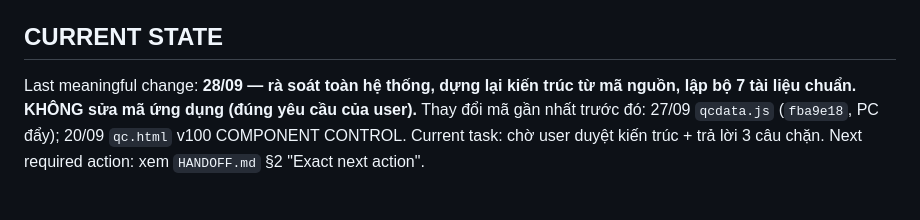
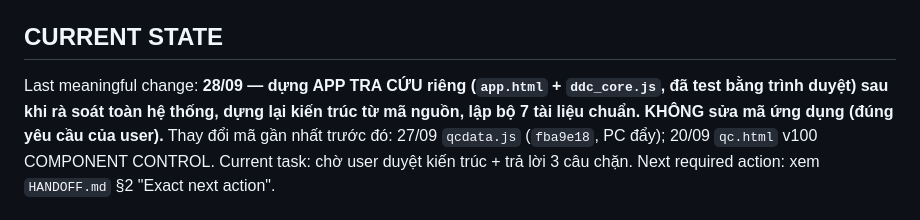
Before and after one commit to themy1809-del/bao-cao-qc-an-ha, a Markdown page: PROJECT_STATUS.md, the part around the change. Rendered like a GitHub page.

```diff
--- a/PROJECT_STATUS.md
+++ b/PROJECT_STATUS.md
@@ -112,7 +112,7 @@ Theo dõi (không phải bug): file packing / SX đổi tên cột hay bố cụ
 `ghiDoiChieuSX_` dò theo tên, nhưng đổi hẳn thì phải cập nhật đúng 1 chỗ tương ứng.
 
 ## CURRENT STATE
-Last meaningful change: **28/09 — rà soát toàn hệ thống, dựng lại kiến trúc từ mã nguồn,
+Last meaningful change: **28/09 — dựng APP TRA CỨU riêng (`app.html` + `ddc_core.js`, đã test bằng trình duyệt) sau khi rà soát toàn hệ thống, dựng lại kiến trúc từ mã nguồn,
 lập bộ 7 tài liệu chuẩn. KHÔNG sửa mã ứng dụng (đúng yêu cầu của user).**
 Thay đổi mã gần nhất trước đó: 27/09 `qcdata.js` (`fba9e18`, PC đẩy);
 20/09 `qc.html` v100 COMPONENT CONTROL.
```
Also changed, not shown: CLAUDE.md (+9 -0 lines), HANDOFF.md (+27 -0 lines).
